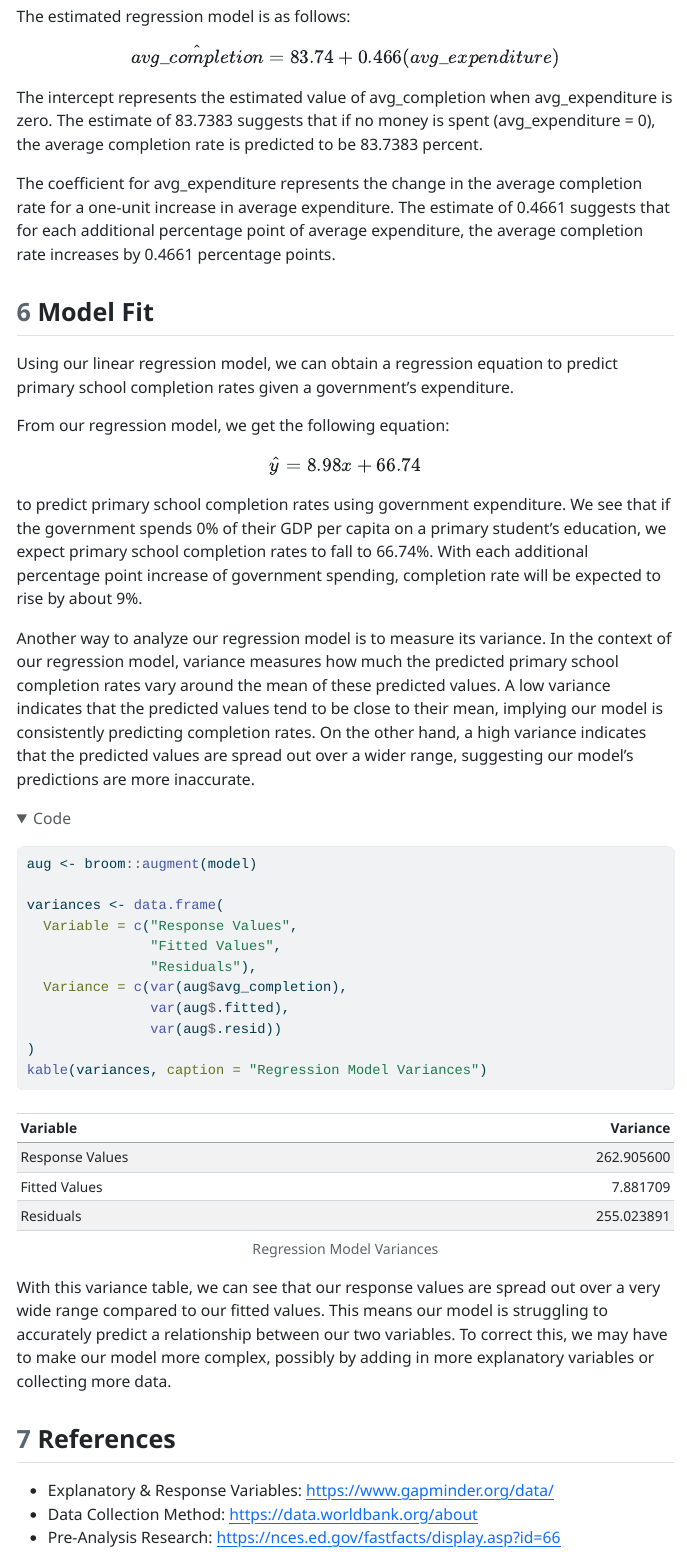
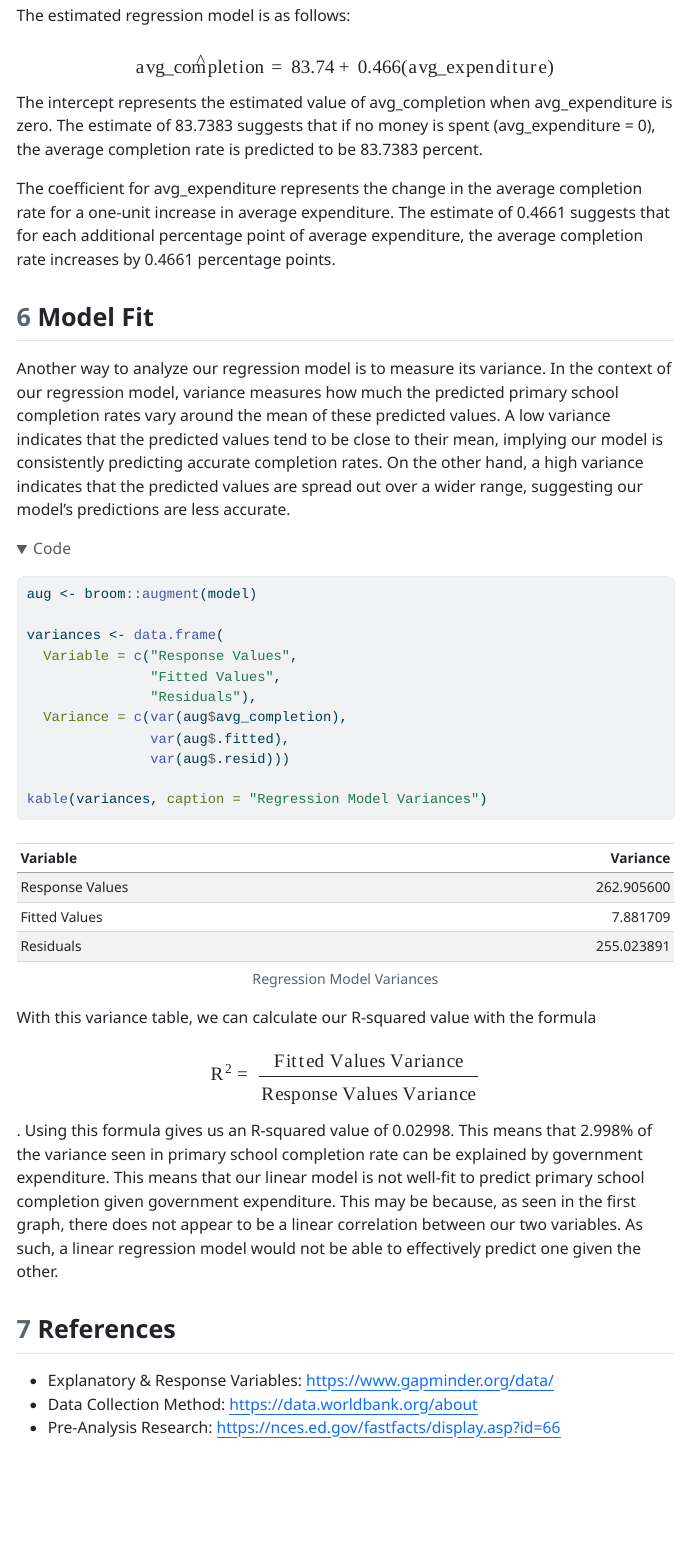
Before and after one commit to wesleytam88/STATS-331-Final-Project, a Quarto document (final.qmd): the page in a window 1100 px wide, from 7310 px down before the commit and from 7260 px down after it, so that both start at the same text. The pictures show the output file final.html that the author committed with the source, opened offline; folded parts are opened; menus at the side of the page are left out; long lines of code are wrapped.

Commit message:
Fix latex formatting, change Model Fit section

````diff
--- a/final.qmd
+++ b/final.qmd
@@ -8,6 +8,7 @@ format:
     code-fold: true
     toc: true
     number-sections: true
+    self-contained-math: true
 editor: source
 execute:
   error: true
@@ -178,14 +179,9 @@ The estimate of 83.7383 suggests that if no money is spent (avg_expenditure = 0)
 The coefficient for avg_expenditure represents the change in the average completion rate for a one-unit increase in average expenditure.
 The estimate of 0.4661 suggests that for each additional percentage point of average expenditure, the average completion rate increases by 0.4661 percentage points.
 
-
 ## Model Fit
 
-Using our linear regression model, we can obtain a regression equation to predict primary school completion rates given a government's expenditure.
-
-From our regression model, we get the following equation: $${\hat{y}} = 8.98x + 66.74$$ to predict primary school completion rates using government expenditure. We see that if the government spends 0% of their GDP per capita on a primary student's education, we expect primary school completion rates to fall to 66.74%. With each additional percentage point increase of government spending, completion rate will be expected to rise by about 9%.
-
-Another way to analyze our regression model is to measure its variance. In the context of our regression model, variance measures how much the predicted primary school completion rates vary around the mean of these predicted values. A low variance indicates that the predicted values tend to be close to their mean, implying our model is consistently predicting completion rates. On the other hand, a high variance indicates that the predicted values are spread out over a wider range, suggesting our model’s predictions are more inaccurate.
+Another way to analyze our regression model is to measure its variance. In the context of our regression model, variance measures how much the predicted primary school completion rates vary around the mean of these predicted values. A low variance indicates that the predicted values tend to be close to their mean, implying our model is consistently predicting accurate completion rates. On the other hand, a high variance indicates that the predicted values are spread out over a wider range, suggesting our model’s predictions are less accurate.
 
 ```{r}
 aug <- broom::augment(model)
@@ -196,12 +192,12 @@ variances <- data.frame(
                "Residuals"),
   Variance = c(var(aug$avg_completion),
                var(aug$.fitted),
-               var(aug$.resid))
-)
+               var(aug$.resid)))
+
 kable(variances, caption = "Regression Model Variances")
 ```
 
-With this variance table, we can see that our response values are spread out over a very wide range compared to our fitted values. This means our model is struggling to accurately predict a relationship between our two variables. To correct this, we may have to make our model more complex, possibly by adding in more explanatory variables or collecting more data.
+With this variance table, we can calculate our R-squared value with the formula $$R^2 = \frac{{\text{Fitted Values Variance}}}{{\text{Response Values Variance}}}$$. Using this formula gives us an R-squared value of 0.02998. This means that 2.998% of the variance seen in primary school completion rate can be explained by government expenditure. This means that our linear model is not well-fit to predict primary school completion given government expenditure. This may be because, as seen in the first graph, there does not appear to be a linear correlation between our two variables. As such, a linear regression model would not be able to effectively predict one given the other.
 
 ## References
 
````
Also changed, not shown: final.html, final.qmd (12 more changed lines).
